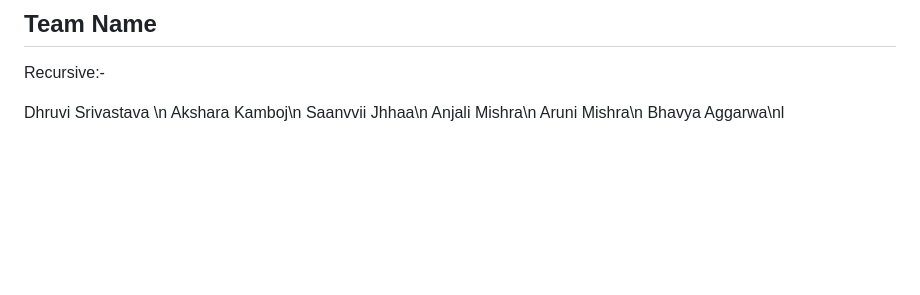
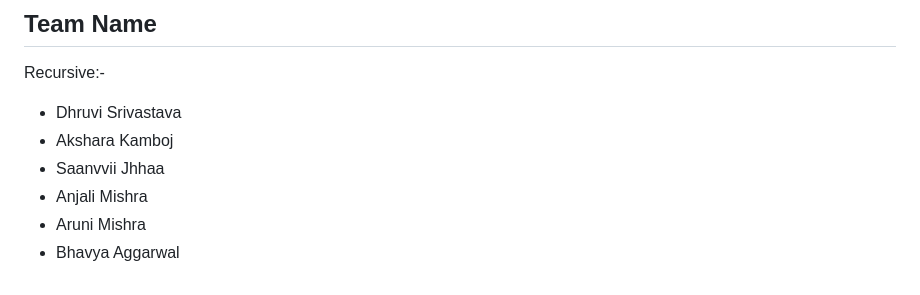
Before and after one commit to Dhruvu2704/Disaster-Preparedness-System, a Markdown page: README.md, the part around the change. GitHub-like rendering; blank space fills up the shorter version.

```diff
--- a/README.md
+++ b/README.md
@@ -481,9 +481,9 @@ Developed as part of **Smart India Hackathon 2025** to build a resilient, access
 ## Team Name
 Recursive:-
 
-Dhruvi Srivastava \n
-Akshara Kamboj\n
-Saanvvii Jhhaa\n
-Anjali Mishra\n
-Aruni Mishra\n
-Bhavya Aggarwa\nl
+* Dhruvi Srivastava
+* Akshara Kamboj
+* Saanvvii Jhhaa
+* Anjali Mishra
+* Aruni Mishra
+* Bhavya Aggarwal
```
